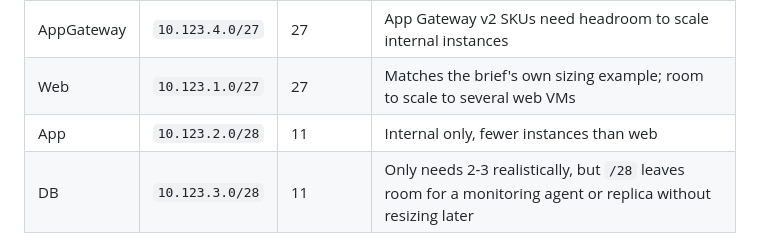
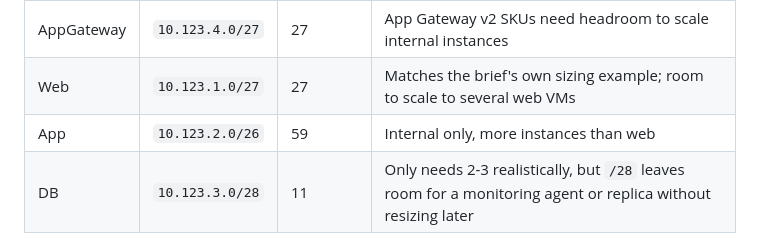
Before and after one commit to nnamanidavid/RouteWell, a Markdown page: README.md, the part around the change. GitHub-like rendering.

```diff
--- a/README.md
+++ b/README.md
@@ -70,7 +70,7 @@ Sized to actual host counts rather than defaulting to `/24` everywhere:
 |---|---|---|---|
 | AppGateway | `10.123.4.0/27` | 27 | App Gateway v2 SKUs need headroom to scale internal instances |
 | Web | `10.123.1.0/27` | 27 | Matches the brief's own sizing example; room to scale to several web VMs |
-| App | `10.123.2.0/28` | 11 | Internal only, fewer instances than web |
+| App | `10.123.2.0/26` | 59 | Internal only, more instances than web |
 | DB | `10.123.3.0/28` | 11 | Only needs 2-3 realistically, but `/28` leaves room for a monitoring agent or replica without resizing later |
 
 All four fit comfortably inside `10.123.0.0/16`, with most of the address space still unused for future growth.
```
